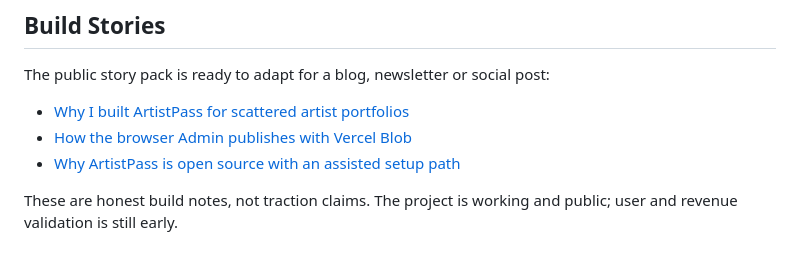
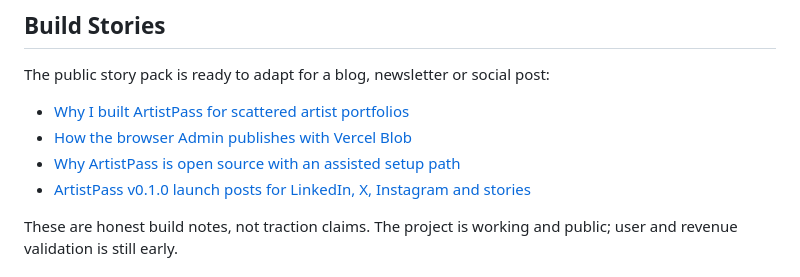
Before and after one commit to eyeinthesky6/artistpass, a Markdown page: README.md, the part around the change. GitHub-like rendering.

Commit message:
Add v0.1.0 launch pack

```diff
--- a/README.md
+++ b/README.md
@@ -251,6 +251,7 @@ The public story pack is ready to adapt for a blog, newsletter or social post:
 - [Why I built ArtistPass for scattered artist portfolios](stories/01-why-i-built-artistpass.md)
 - [How the browser Admin publishes with Vercel Blob](stories/02-building-a-browser-admin-with-vercel-blob.md)
 - [Why ArtistPass is open source with an assisted setup path](stories/03-open-source-plus-assisted-setup.md)
+- [ArtistPass v0.1.0 launch posts for LinkedIn, X, Instagram and stories](stories/04-launch-posts.md)
 
 These are honest build notes, not traction claims. The project is working and public; user and revenue validation is still early.
 
```
Also changed, not shown: CHANGELOG.md (added, +21 -0 lines), stories/04-launch-posts.md (added, +127 -0 lines).
